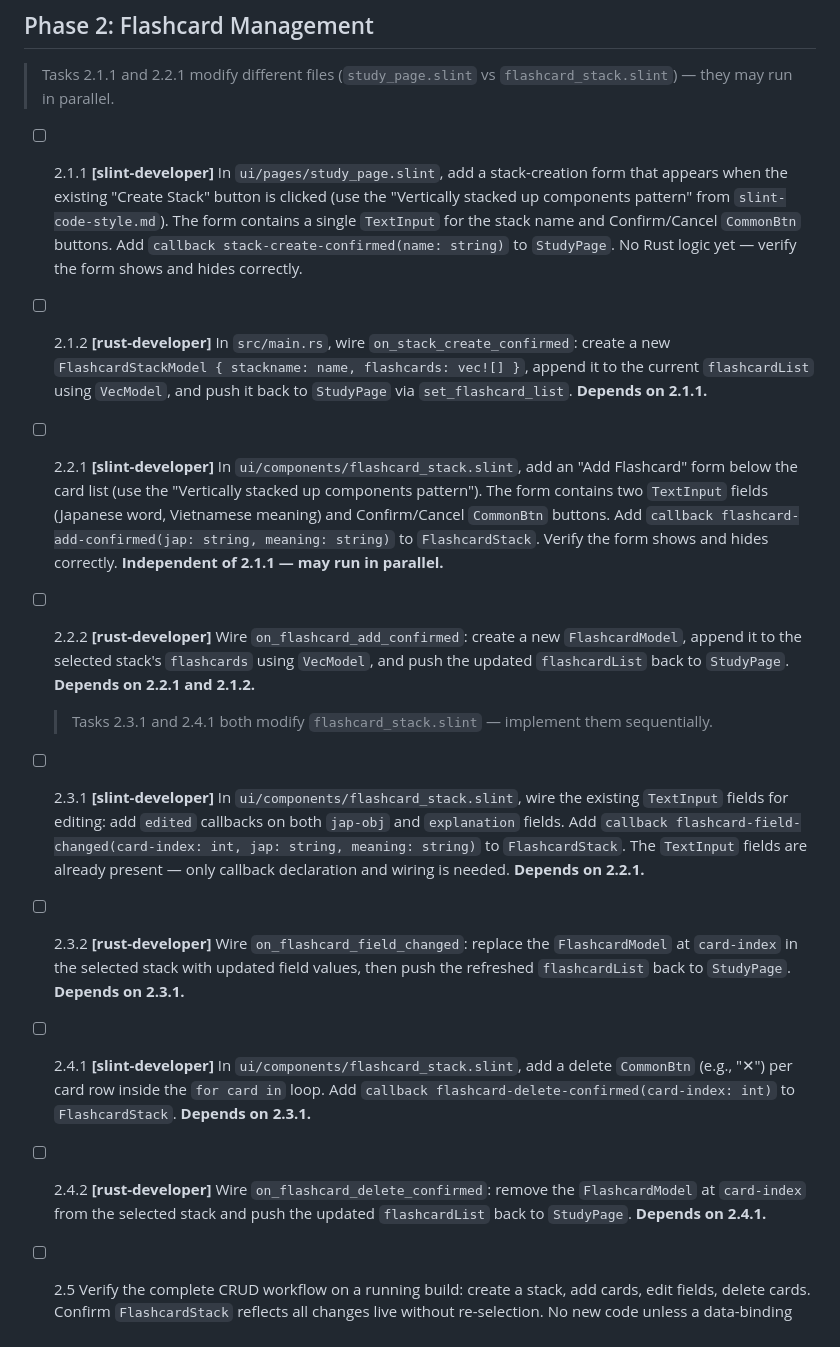
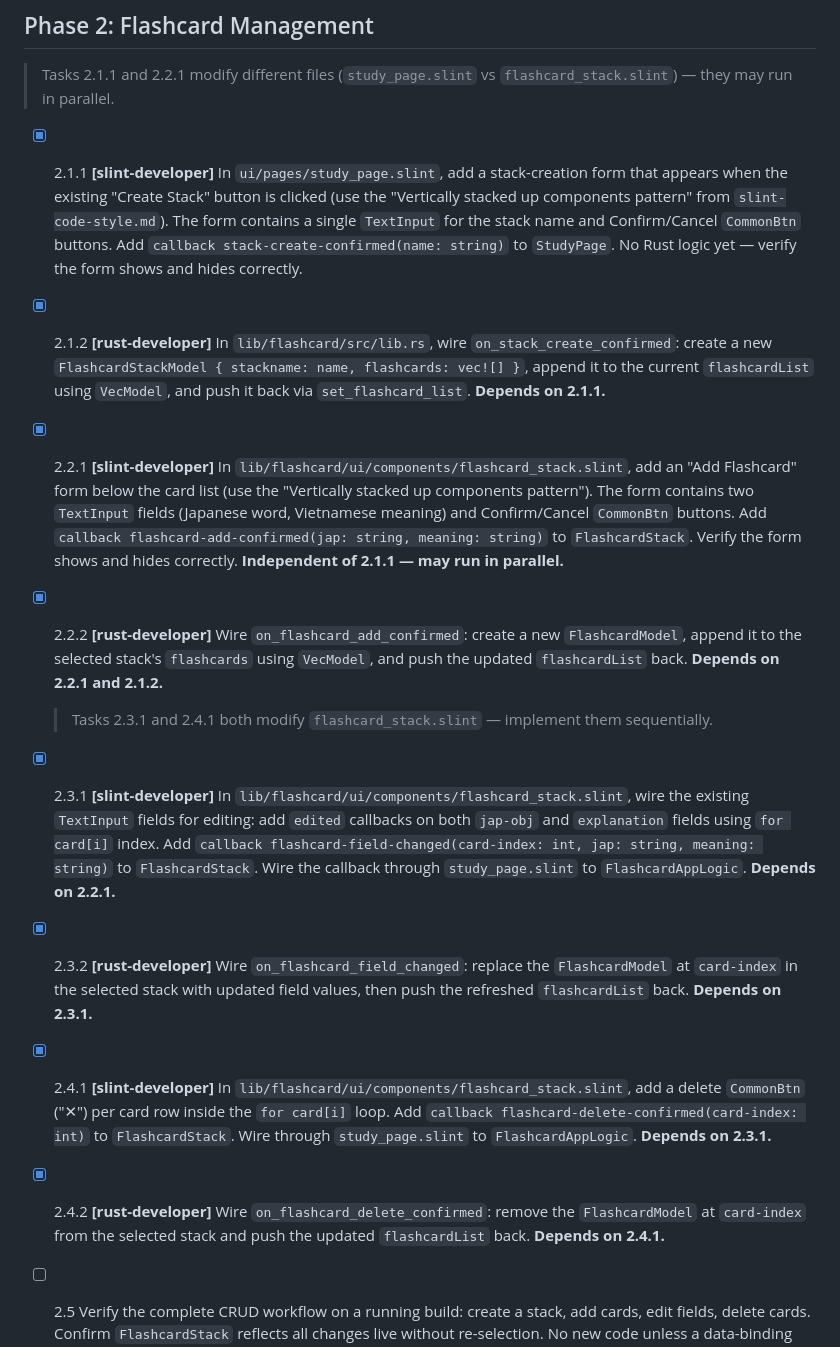
Before and after one commit to mnpham2101/JapaneseLearn, a Markdown page: .github/prompts/speckit.tasks.prompt.md, the part around the change. Rendered like a GitHub page.

Commit message:
doc: mark tasks 2.1.1 through 2.4.2 done in task list
TaskId: Task 2.1.1-2.4.2

```diff
--- a/.github/prompts/speckit.tasks.prompt.md
+++ b/.github/prompts/speckit.tasks.prompt.md
@@ -37,17 +37,17 @@ agent: speckit.tasks
 
   > Tasks 2.1.1 and 2.2.1 modify different files (`study_page.slint` vs `flashcard_stack.slint`) — they may run in parallel.
 
-- [ ] 2.1.1 **[slint-developer]** In `ui/pages/study_page.slint`, add a stack-creation form that appears when the existing "Create Stack" button is clicked (use the "Vertically stacked up components pattern" from `slint-code-style.md`). The form contains a single `TextInput` for the stack name and Confirm/Cancel `CommonBtn` buttons. Add `callback stack-create-confirmed(name: string)` to `StudyPage`. No Rust logic yet — verify the form shows and hides correctly.
-- [ ] 2.1.2 **[rust-developer]** In `src/main.rs`, wire `on_stack_create_confirmed`: create a new `FlashcardStackModel { stackname: name, flashcards: vec![] }`, append it to the current `flashcardList` using `VecModel`, and push it back to `StudyPage` via `set_flashcard_list`. **Depends on 2.1.1.**
-- [ ] 2.2.1 **[slint-developer]** In `ui/components/flashcard_stack.slint`, add an "Add Flashcard" form below the card list (use the "Vertically stacked up components pattern"). The form contains two `TextInput` fields (Japanese word, Vietnamese meaning) and Confirm/Cancel `CommonBtn` buttons. Add `callback flashcard-add-confirmed(jap: string, meaning: string)` to `FlashcardStack`. Verify the form shows and hides correctly. **Independent of 2.1.1 — may run in parallel.**
-- [ ] 2.2.2 **[rust-developer]** Wire `on_flashcard_add_confirmed`: create a new `FlashcardModel`, append it to the selected stack's `flashcards` using `VecModel`, and push the updated `flashcardList` back to `StudyPage`. **Depends on 2.2.1 and 2.1.2.**
+- [x] 2.1.1 **[slint-developer]** In `ui/pages/study_page.slint`, add a stack-creation form that appears when the existing "Create Stack" button is clicked (use the "Vertically stacked up components pattern" from `slint-code-style.md`). The form contains a single `TextInput` for the stack name and Confirm/Cancel `CommonBtn` buttons. Add `callback stack-create-confirmed(name: string)` to `StudyPage`. No Rust logic yet — verify the form shows and hides correctly.
+- [x] 2.1.2 **[rust-developer]** In `lib/flashcard/src/lib.rs`, wire `on_stack_create_confirmed`: create a new `FlashcardStackModel { stackname: name, flashcards: vec![] }`, append it to the current `flashcardList` using `VecModel`, and push it back via `set_flashcard_list`. **Depends on 2.1.1.**
+- [x] 2.2.1 **[slint-developer]** In `lib/flashcard/ui/components/flashcard_stack.slint`, add an "Add Flashcard" form below the card list (use the "Vertically stacked up components pattern"). The form contains two `TextInput` fields (Japanese word, Vietnamese meaning) and Confirm/Cancel `CommonBtn` buttons. Add `callback flashcard-add-confirmed(jap: string, meaning: string)` to `FlashcardStack`. Verify the form shows and hides correctly. **Independent of 2.1.1 — may run in parallel.**
+- [x] 2.2.2 **[rust-developer]** Wire `on_flashcard_add_confirmed`: create a new `FlashcardModel`, append it to the selected stack's `flashcards` using `VecModel`, and push the updated `flashcardList` back. **Depends on 2.2.1 and 2.1.2.**
 
   > Tasks 2.3.1 and 2.4.1 both modify `flashcard_stack.slint` — implement them sequentially.
 
-- [ ] 2.3.1 **[slint-developer]** In `ui/components/flashcard_stack.slint`, wire the existing `TextInput` fields for editing: add `edited` callbacks on both `jap-obj` and `explanation` fields. Add `callback flashcard-field-changed(card-index: int, jap: string, meaning: string)` to `FlashcardStack`. The `TextInput` fields are already present — only callback declaration and wiring is needed. **Depends on 2.2.1.**
-- [ ] 2.3.2 **[rust-developer]** Wire `on_flashcard_field_changed`: replace the `FlashcardModel` at `card-index` in the selected stack with updated field values, then push the refreshed `flashcardList` back to `StudyPage`. **Depends on 2.3.1.**
-- [ ] 2.4.1 **[slint-developer]** In `ui/components/flashcard_stack.slint`, add a delete `CommonBtn` (e.g., "✕") per card row inside the `for card in` loop. Add `callback flashcard-delete-confirmed(card-index: int)` to `FlashcardStack`. **Depends on 2.3.1.**
-- [ ] 2.4.2 **[rust-developer]** Wire `on_flashcard_delete_confirmed`: remove the `FlashcardModel` at `card-index` from the selected stack and push the updated `flashcardList` back to `StudyPage`. **Depends on 2.4.1.**
+- [x] 2.3.1 **[slint-developer]** In `lib/flashcard/ui/components/flashcard_stack.slint`, wire the existing `TextInput` fields for editing: add `edited` callbacks on both `jap-obj` and `explanation` fields using `for card[i]` index. Add `callback flashcard-field-changed(card-index: int, jap: string, meaning: string)` to `FlashcardStack`. Wire the callback through `study_page.slint` to `FlashcardAppLogic`. **Depends on 2.2.1.**
+- [x] 2.3.2 **[rust-developer]** Wire `on_flashcard_field_changed`: replace the `FlashcardModel` at `card-index` in the selected stack with updated field values, then push the refreshed `flashcardList` back. **Depends on 2.3.1.**
+- [x] 2.4.1 **[slint-developer]** In `lib/flashcard/ui/components/flashcard_stack.slint`, add a delete `CommonBtn` ("✕") per card row inside the `for card[i]` loop. Add `callback flashcard-delete-confirmed(card-index: int)` to `FlashcardStack`. Wire through `study_page.slint` to `FlashcardAppLogic`. **Depends on 2.3.1.**
+- [x] 2.4.2 **[rust-developer]** Wire `on_flashcard_delete_confirmed`: remove the `FlashcardModel` at `card-index` from the selected stack and push the updated `flashcardList` back. **Depends on 2.4.1.**
 - [ ] 2.5 Verify the complete CRUD workflow on a running build: create a stack, add cards, edit fields, delete cards. Confirm `FlashcardStack` reflects all changes live without re-selection. No new code unless a data-binding bug is found. **Depends on 2.1.2, 2.2.2, 2.3.2, 2.4.2.**
 
   > Tasks 2.6.1 and 2.6.2 are sequential (Rust wiring requires Slint callback to exist first).
```
